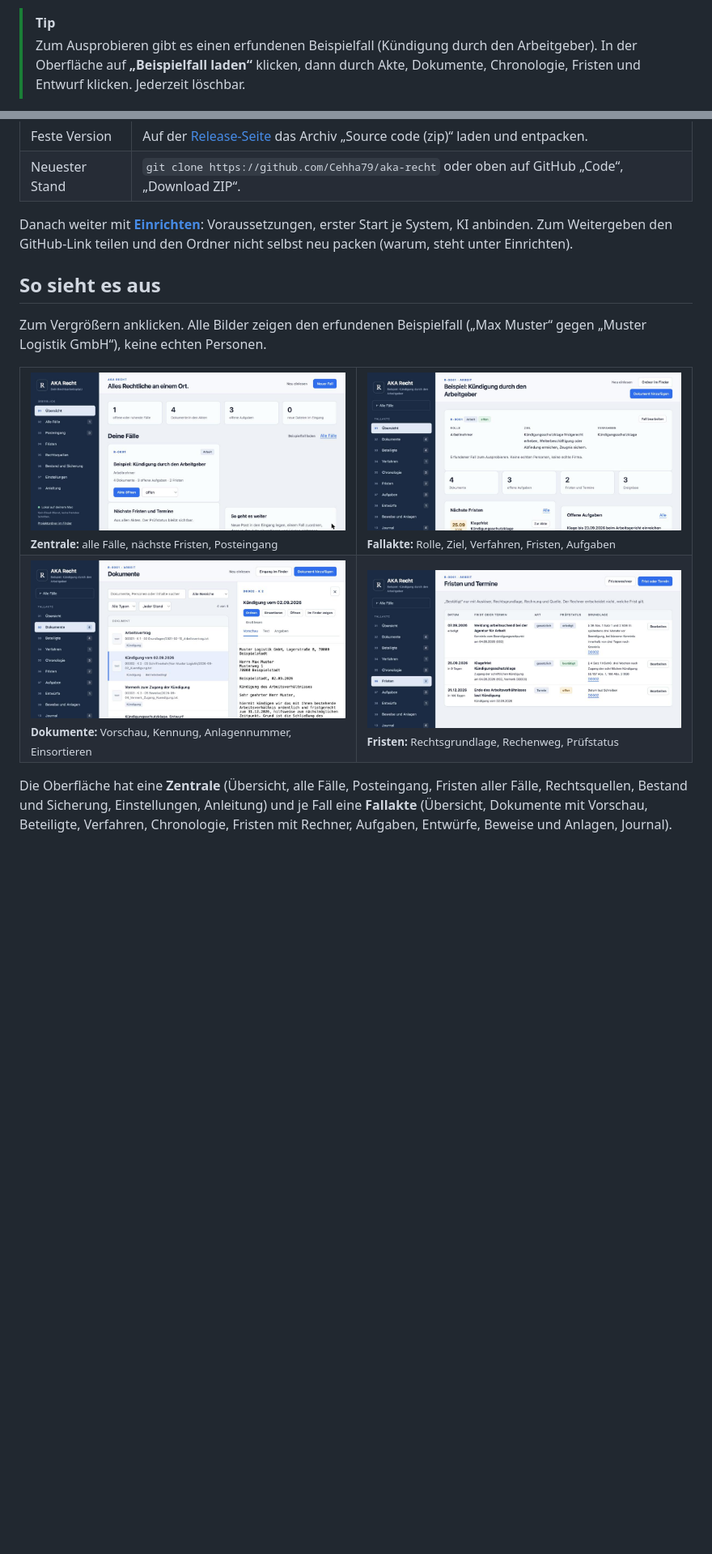
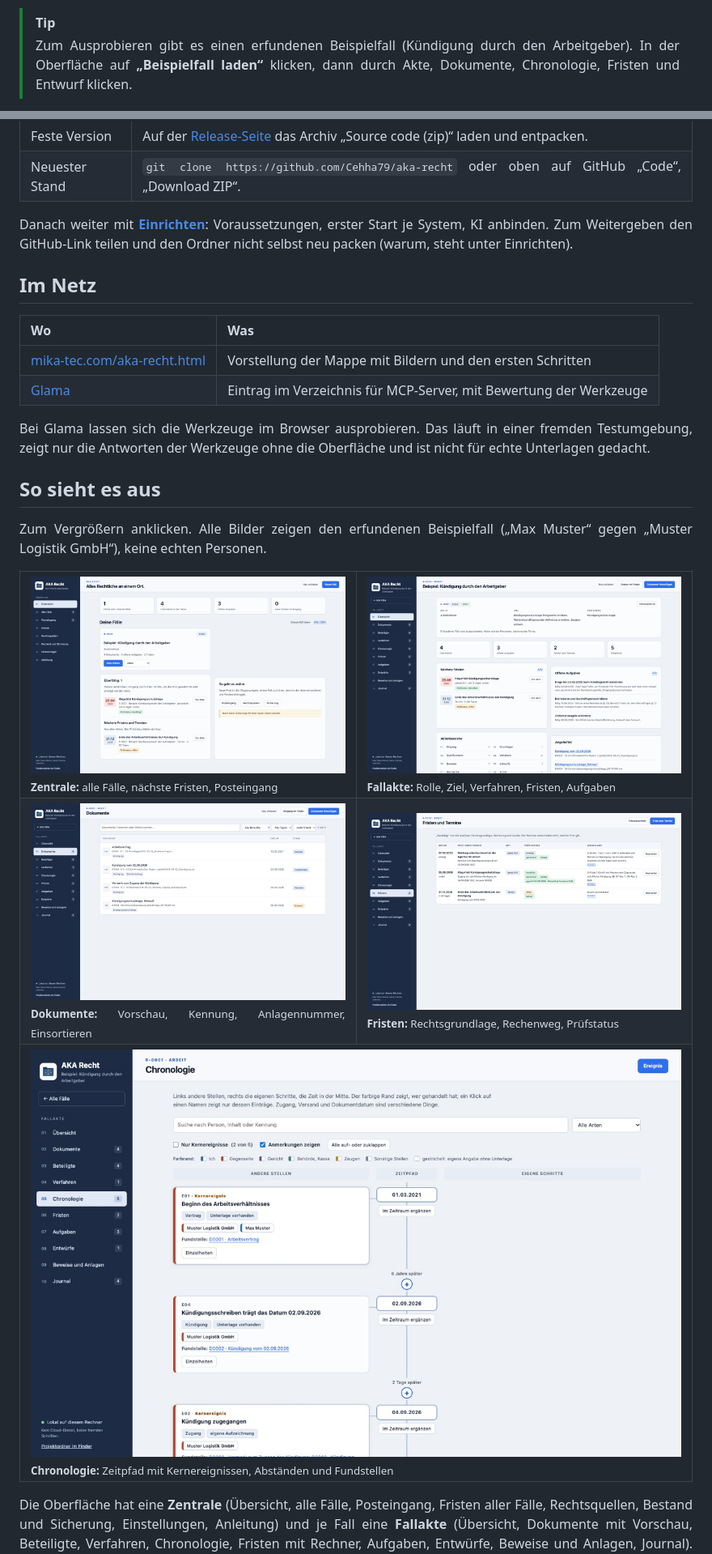
Before and after one commit to Cehha79/aka-recht, a Markdown page: README.md, 2 parts joined by grey strips. Shown at 81% size. GitHub-like rendering; pictures changed too: bilder/01-zentrale.jpg, bilder/02-fallakte.jpg, bilder/03-dokumente.jpg; blank space fills up the shorter version.

```diff
--- a/README.md
+++ b/README.md
@@ -65,5 +67,5 @@ AKA Recht ersetzt keine Rechtsberatung.
 > [!TIP]
 > Zum Ausprobieren gibt es einen erfundenen Beispielfall (Kündigung durch den
 > Arbeitgeber). In der Oberfläche auf **„Beispielfall laden“** klicken, dann
-> durch Akte, Dokumente, Chronologie, Fristen und Entwurf klicken. Jederzeit löschbar.
+> durch Akte, Dokumente, Chronologie, Fristen und Entwurf klicken.
 
@@ -92,6 +94,17 @@ Danach weiter mit **[Einrichten](#einrichten)**: Voraussetzungen, erster
 Start je System, KI anbinden. Zum Weitergeben den GitHub-Link teilen und den
 Ordner nicht selbst neu packen (warum, steht unter Einrichten).
 
+## Im Netz
+
+| Wo | Was |
+|---|---|
+| [mika-tec.com/aka-recht.html](https://mika-tec.com/aka-recht.html) | Vorstellung der Mappe mit Bildern und den ersten Schritten |
+| [Glama](https://glama.ai/mcp/servers/Cehha79/aka-recht) | Eintrag im Verzeichnis für MCP-Server, mit Bewertung der Werkzeuge |
+
+Bei Glama lassen sich die Werkzeuge im Browser ausprobieren. Das läuft in
+einer fremden Testumgebung, zeigt nur die Antworten der Werkzeuge ohne die
+Oberfläche und ist nicht für echte Unterlagen gedacht.
+
 ## So sieht es aus
 
 Zum Vergrößern anklicken. Alle Bilder zeigen den erfundenen Beispielfall
@@ -105,6 +118,9 @@ Zum Vergrößern anklicken. Alle Bilder zeigen den erfundenen Beispielfall
 <tr>
 <td width="50%"><a href="bilder/03-dokumente.jpg"><img src="bilder/03-dokumente.jpg" alt="Dokumente mit Vorschau, Kennung und Anlagennummer"></a><br><sub><b>Dokumente:</b> Vorschau, Kennung, Anlagennummer, Einsortieren</sub></td>
 <td width="50%"><a href="bilder/04-fristen.jpg"><img src="bilder/04-fristen.jpg" alt="Fristen mit Rechtsgrundlage, Rechnung und Prüfstatus"></a><br><sub><b>Fristen:</b> Rechtsgrundlage, Rechenweg, Prüfstatus</sub></td>
+</tr>
+<tr>
+<td colspan="2"><a href="bilder/05-chronologie.jpg"><img src="bilder/05-chronologie.jpg" alt="Chronologie als Zeitpfad: links andere Stellen, rechts eigene Schritte, die Zeit in der Mitte"></a><br><sub><b>Chronologie:</b> Zeitpfad mit Kernereignissen, Abständen und Fundstellen</sub></td>
 </tr>
 </table>
 
```
Also changed, not shown: other parts of README.md (+29 -18 lines), README.en.md (+40 -14 lines).
